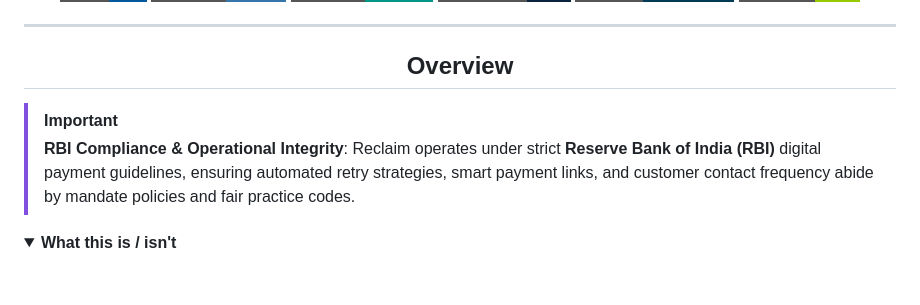
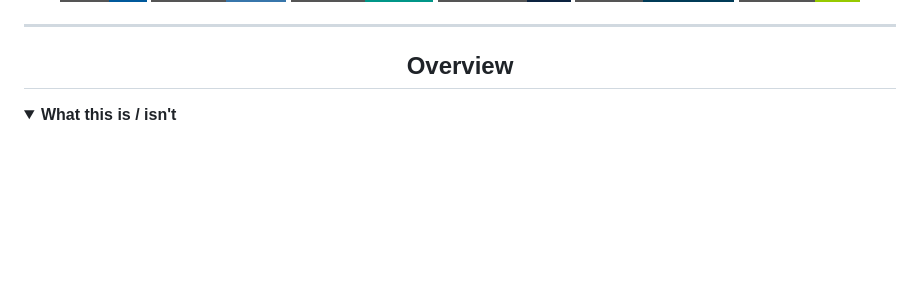
Before and after one commit to NXNTSTREAK/Reclaim, a Markdown page: README.md, the part around the change. Rendered like a GitHub page; folded sections open; badges without logos; blank space fills up the shorter version.

Commit message:
docs: remove RBI compliance section from README.md

```diff
--- a/README.md
+++ b/README.md
@@ -17,8 +17,6 @@
 
 <h2 align="center">Overview</h2>
 
-> [!IMPORTANT]
-> **RBI Compliance & Operational Integrity**: Reclaim operates under strict **Reserve Bank of India (RBI)** digital payment guidelines, ensuring automated retry strategies, smart payment links, and customer contact frequency abide by mandate policies and fair practice codes.
 
 <details>
 <summary><b>What this is / isn't</b></summary>
```
